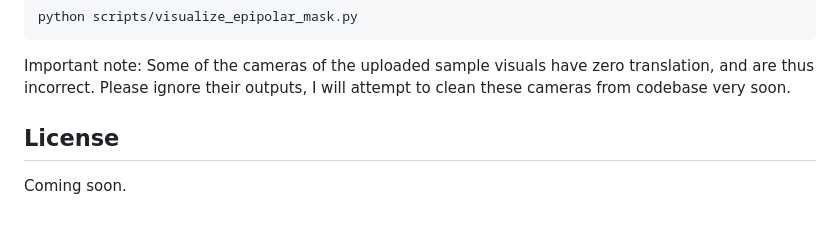
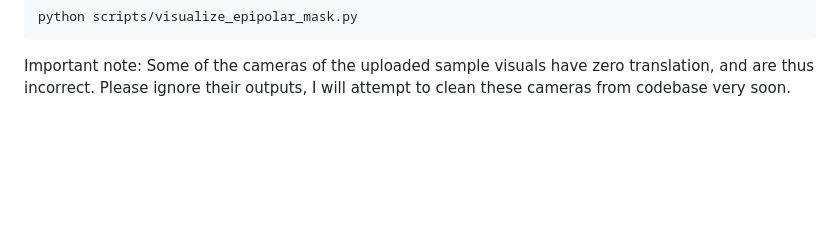
Before and after one commit to yashkant/spad, a Markdown page: README.md, the part around the change. Rendered like a GitHub page; blank space fills up the shorter version.

````diff
--- a/README.md
+++ b/README.md
@@ -120,7 +120,3 @@ python scripts/visualize_epipolar_mask.py
 ```
 
 Important note: Some of the cameras of the uploaded sample visuals have zero translation, and are thus incorrect. Please ignore their outputs, I will attempt to clean these cameras from codebase very soon.
-
-
-## License
-Coming soon.
````
